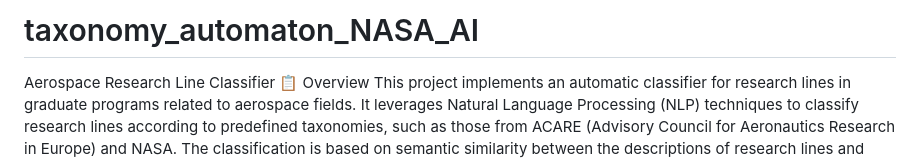
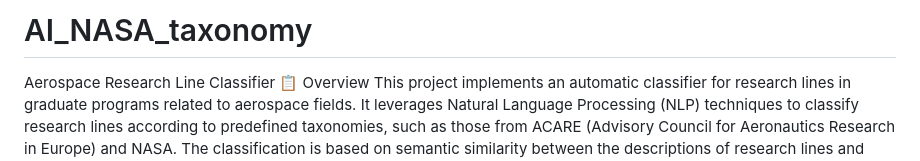
Before and after one commit to deerws/neural_search_classification, a Markdown page: README.md, the part around the change. Rendered like a GitHub page.

```diff
--- a/README.md
+++ b/README.md
@@ -1,4 +1,4 @@
-# taxonomy_automaton_NASA_AI
+# AI_NASA_taxonomy
 
 Aerospace Research Line Classifier
 📋 Overview
```
